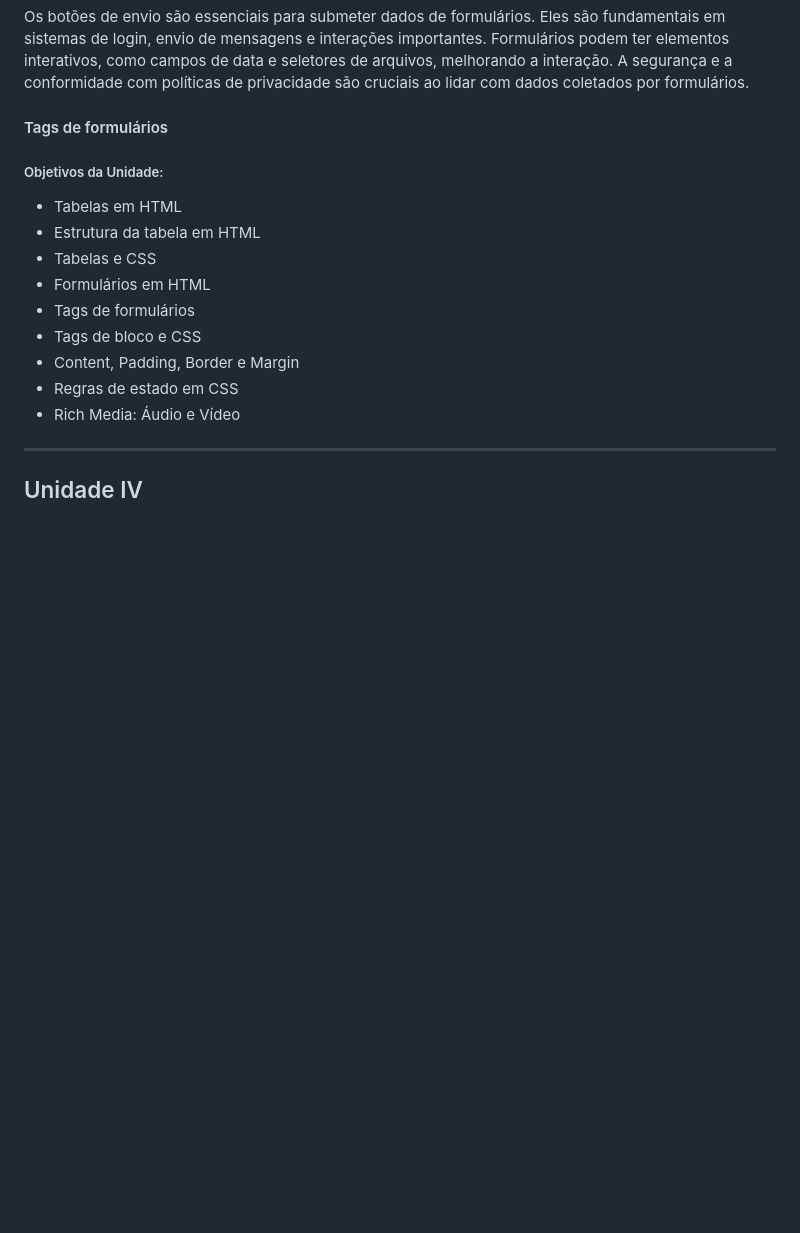
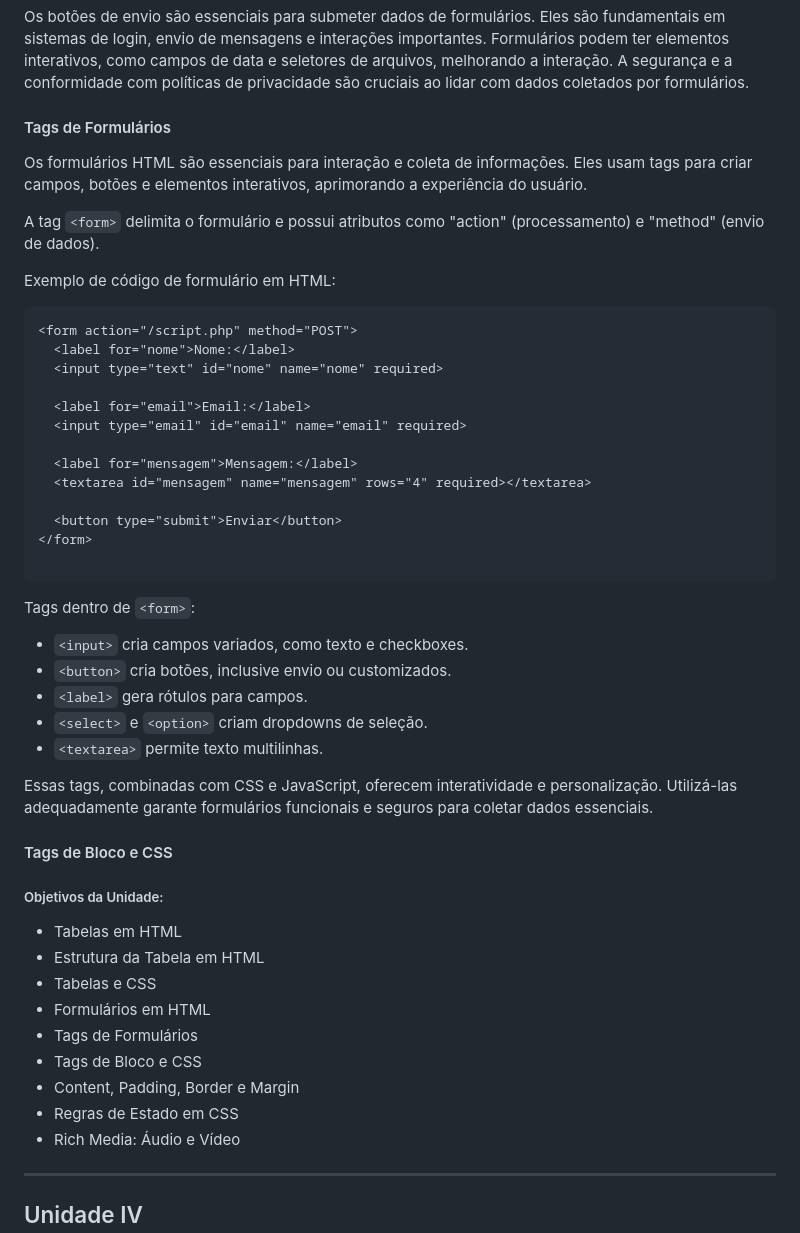
Before and after one commit to alinealien/PadroesWeb, a Markdown page: README.md, the part around the change. GitHub-like rendering; blank space fills up the shorter version.

Commit message:
Atualizando o README. Conteudo unidade III.

````diff
--- a/README.md
+++ b/README.md
@@ -504,20 +504,57 @@ Os botões de envio são essenciais para submeter dados de formulários. Eles s
 
 
 
-#### Tags de formulários
+#### Tags de Formulários
+
+Os formulários HTML são essenciais para interação e coleta de informações. Eles usam tags para criar campos, botões e elementos interativos, aprimorando a experiência do usuário.
+
+A tag `<form>` delimita o formulário e possui atributos como "action" (processamento) e "method" (envio de dados).
+
+Exemplo de código de formulário em HTML:
+
+```html
+<form action="/script.php" method="POST">
+  <label for="nome">Nome:</label>
+  <input type="text" id="nome" name="nome" required>
+
+  <label for="email">Email:</label>
+  <input type="email" id="email" name="email" required>
+
+  <label for="mensagem">Mensagem:</label>
+  <textarea id="mensagem" name="mensagem" rows="4" required></textarea>
+
+  <button type="submit">Enviar</button>
+</form>
+
+```
+
+Tags dentro de `<form>`:
+
+- `<input>` cria campos variados, como texto e checkboxes.
+- `<button>` cria botões, inclusive envio ou customizados.
+- `<label>` gera rótulos para campos.
+- `<select>` e `<option>` criam dropdowns de seleção.
+- `<textarea>` permite texto multilinhas.
+
+Essas tags, combinadas com CSS e JavaScript, oferecem interatividade e personalização. Utilizá-las adequadamente garante formulários funcionais e seguros para coletar dados essenciais.
+
+
+#### Tags de Bloco e CSS
+
+
 
 
 
 ##### Objetivos da Unidade:
 
 - Tabelas em HTML
-- Estrutura da tabela em HTML
+- Estrutura da Tabela em HTML
 - Tabelas e CSS
 - Formulários em HTML
-- Tags de formulários
-- Tags de bloco e CSS
+- Tags de Formulários
+- Tags de Bloco e CSS
 - Content, Padding, Border e Margin
-- Regras de estado em CSS
+- Regras de Estado em CSS
 - Rich Media: Áudio e Vídeo
 
 
````
